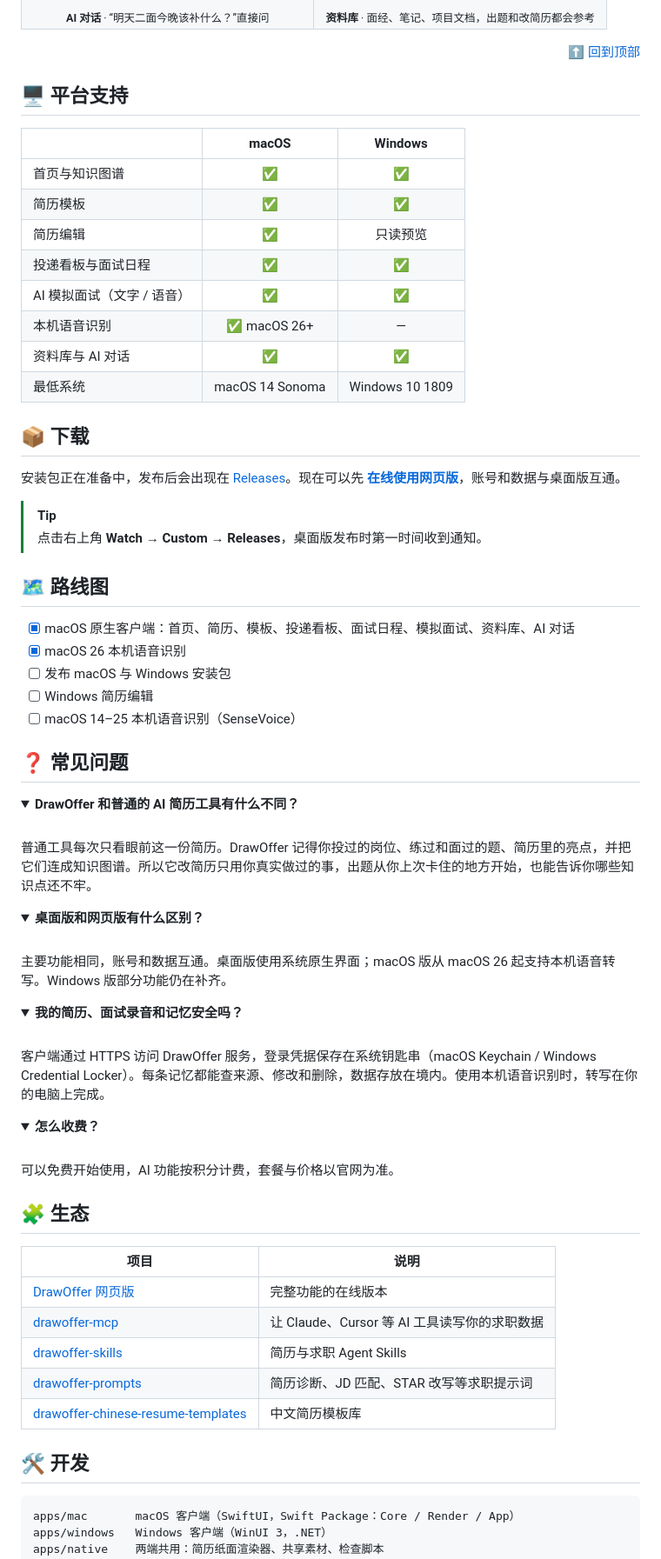
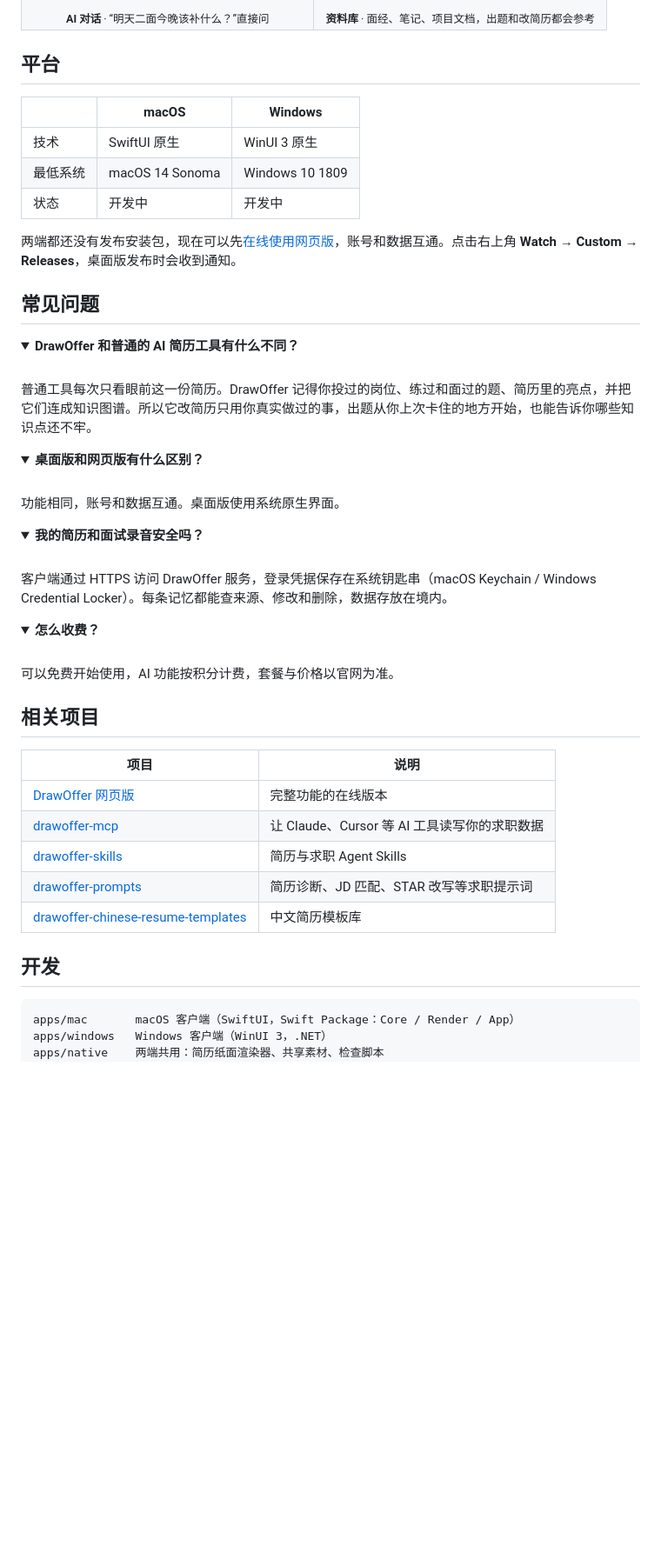
Before and after one commit to DrawOffer/drawoffer, a Markdown page: README.md, the part around one of its changes. Shown at 87% size. GitHub-like rendering; folded sections open; blank space fills up the shorter version.

````diff
--- a/README.md
+++ b/README.md
@@ -125,37 +102,17 @@ DrawOffer 是面向应届生和求职者的 AI 求职搭档。它把你的简历
 </tr>
 </table>
 
-<div align="right"><a href="#readme-top">⬆ 回到顶部</a></div>
-
-## 🖥 平台支持
+## 平台
 
 | | macOS | Windows |
-| --- | :---: | :---: |
-| 首页与知识图谱 | ✅ | ✅ |
-| 简历模板 | ✅ | ✅ |
-| 简历编辑 | ✅ | 只读预览 |
-| 投递看板与面试日程 | ✅ | ✅ |
-| AI 模拟面试（文字 / 语音） | ✅ | ✅ |
-| 本机语音识别 | ✅ macOS 26+ | — |
-| 资料库与 AI 对话 | ✅ | ✅ |
+| --- | --- | --- |
+| 技术 | SwiftUI 原生 | WinUI 3 原生 |
 | 最低系统 | macOS 14 Sonoma | Windows 10 1809 |
+| 状态 | 开发中 | 开发中 |
 
-## 📦 下载
+两端都还没有发布安装包，现在可以先[在线使用网页版](https://www.drawoffer.com/assistant)，账号和数据互通。点击右上角 **Watch → Custom → Releases**，桌面版发布时会收到通知。
 
-安装包正在准备中，发布后会出现在 [Releases](https://github.com/DrawOffer/drawoffer/releases)。现在可以先 **[在线使用网页版](https://www.drawoffer.com/assistant)**，账号和数据与桌面版互通。
-
-> [!TIP]
-> 点击右上角 **Watch → Custom → Releases**，桌面版发布时第一时间收到通知。
-
-## 🗺 路线图
-
-- [x] macOS 原生客户端：首页、简历、模板、投递看板、面试日程、模拟面试、资料库、AI 对话
-- [x] macOS 26 本机语音识别
-- [ ] 发布 macOS 与 Windows 安装包
-- [ ] Windows 简历编辑
-- [ ] macOS 14–25 本机语音识别（SenseVoice）
-
-## ❓ 常见问题
+## 常见问题
 
 <details>
 <summary><b>DrawOffer 和普通的 AI 简历工具有什么不同？</b></summary>
@@ -166,13 +123,13 @@ DrawOffer 是面向应届生和求职者的 AI 求职搭档。它把你的简历
 <details>
 <summary><b>桌面版和网页版有什么区别？</b></summary>
 <br>
-主要功能相同，账号和数据互通。桌面版使用系统原生界面；macOS 版从 macOS 26 起支持本机语音转写。Windows 版部分功能仍在补齐。
+功能相同，账号和数据互通。桌面版使用系统原生界面。
 </details>
 
 <details>
-<summary><b>我的简历、面试录音和记忆安全吗？</b></summary>
+<summary><b>我的简历和面试录音安全吗？</b></summary>
 <br>
-客户端通过 HTTPS 访问 DrawOffer 服务，登录凭据保存在系统钥匙串（macOS Keychain / Windows Credential Locker）。每条记忆都能查来源、修改和删除，数据存放在境内。使用本机语音识别时，转写在你的电脑上完成。
+客户端通过 HTTPS 访问 DrawOffer 服务，登录凭据保存在系统钥匙串（macOS Keychain / Windows Credential Locker）。每条记忆都能查来源、修改和删除，数据存放在境内。
 </details>
 
 <details>
@@ -181,7 +138,7 @@ DrawOffer 是面向应届生和求职者的 AI 求职搭档。它把你的简历
 可以免费开始使用，AI 功能按积分计费，套餐与价格以官网为准。
 </details>
 
-## 🧩 生态
+## 相关项目
 
 | 项目 | 说明 |
 | --- | --- |
@@ -191,7 +148,7 @@ DrawOffer 是面向应届生和求职者的 AI 求职搭档。它把你的简历
 | [drawoffer-prompts](https://github.com/DrawOffer/drawoffer-prompts) | 简历诊断、JD 匹配、STAR 改写等求职提示词 |
 | [drawoffer-chinese-resume-templates](https://github.com/DrawOffer/drawoffer-chinese-resume-templates) | 中文简历模板库 |
 
-## 🛠 开发
+## 开发
 
 ```text
 apps/mac       macOS 客户端（SwiftUI，Swift Package：Core / Render / App）
````
Also changed, not shown: other parts of README.md (+32 -55 lines), README.en.md (+25 -32 lines), docs/images/hero.png (added).
